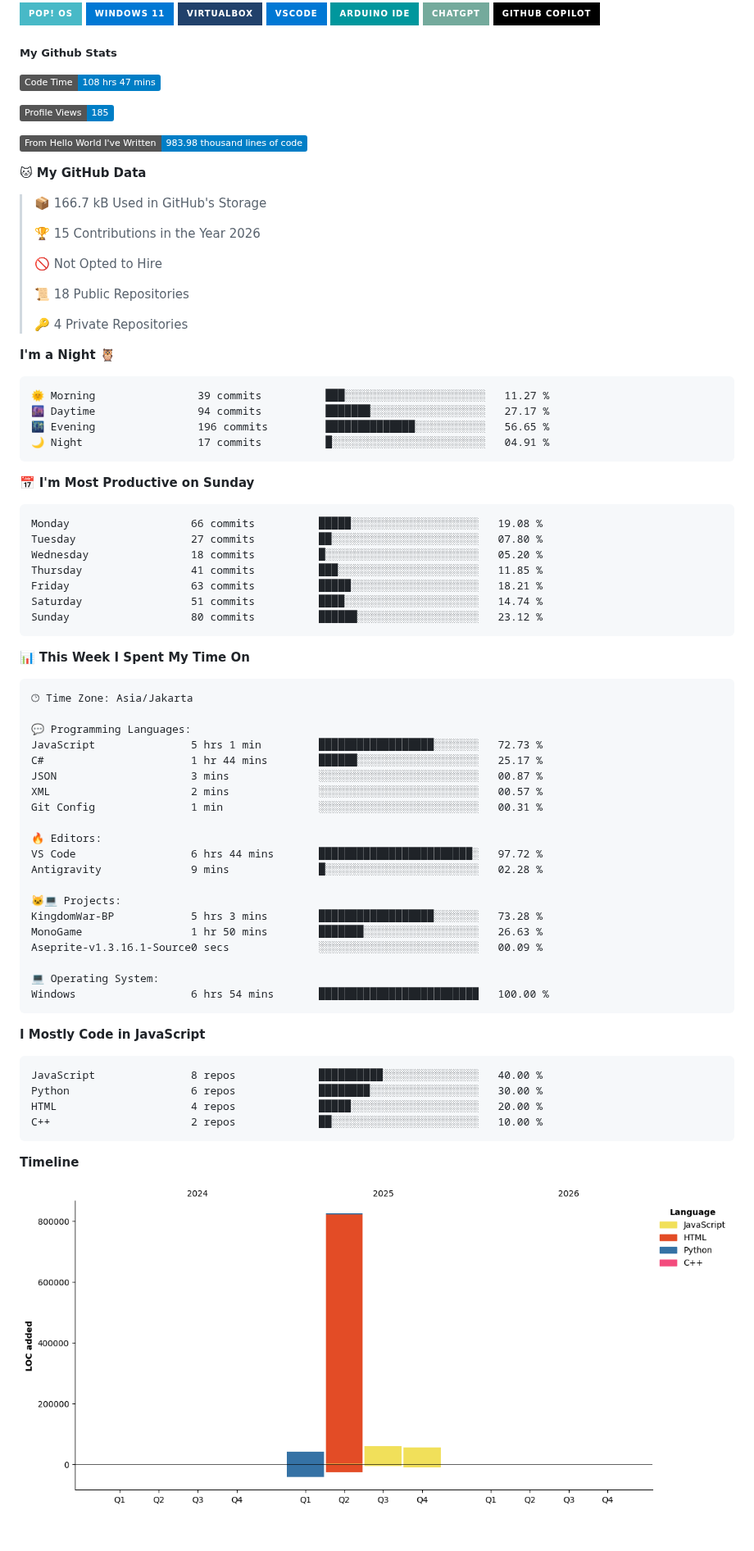
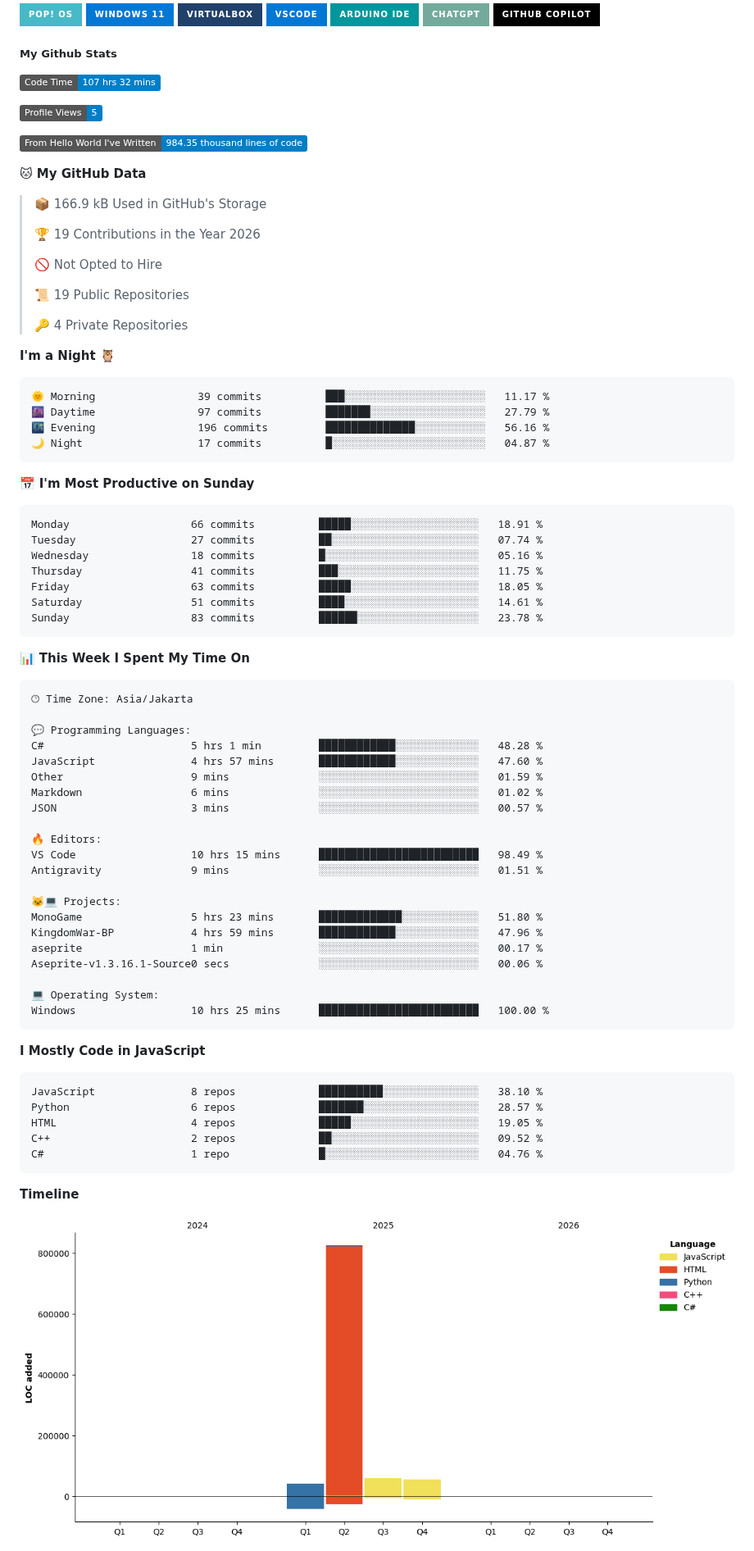
Before and after one commit to ArifDev-coder/ArifDev-coder, a Markdown page: README.md, the part around one of its changes. Shown at 82% size. Drawn GitHub-style; pictures changed too: assets/bar_graph.png; badges without logos; blank space fills up the shorter version.

Commit message:
Updated with Dev Metrics

````diff
--- a/README.md
+++ b/README.md
@@ -14,42 +14,42 @@
 
 ##### My Github Stats
 <!--START_SECTION:waka-->
-![Code Time](http://img.shields.io/badge/Code%20Time-108%20hrs%2047%20mins-blue?style=flat)
+![Code Time](http://img.shields.io/badge/Code%20Time-107%20hrs%2032%20mins-blue?style=flat)
 
-![Profile Views](http://img.shields.io/badge/Profile%20Views-185-blue?style=flat)
+![Profile Views](http://img.shields.io/badge/Profile%20Views-5-blue?style=flat)
 
-![Lines of code](https://img.shields.io/badge/From%20Hello%20World%20I%27ve%20Written-983.98%20thousand%20lines%20of%20code-blue?style=flat)
+![Lines of code](https://img.shields.io/badge/From%20Hello%20World%20I%27ve%20Written-984.35%20thousand%20lines%20of%20code-blue?style=flat)
 
 **🐱 My GitHub Data**
 
-> 📦 166.7 kB Used in GitHub's Storage
+> 📦 166.9 kB Used in GitHub's Storage
  >
-> 🏆 15 Contributions in the Year 2026
+> 🏆 19 Contributions in the Year 2026
  >
 > 🚫 Not Opted to Hire
  >
-> 📜 18 Public Repositories
+> 📜 19 Public Repositories
  >
 > 🔑 4 Private Repositories
  >
 **I'm a Night 🦉**
 
 ```text
-🌞 Morning                39 commits          ███░░░░░░░░░░░░░░░░░░░░░░   11.27 %
-🌆 Daytime                94 commits          ███████░░░░░░░░░░░░░░░░░░   27.17 %
-🌃 Evening                196 commits         ██████████████░░░░░░░░░░░   56.65 %
-🌙 Night                  17 commits          █░░░░░░░░░░░░░░░░░░░░░░░░   04.91 %
+🌞 Morning                39 commits          ███░░░░░░░░░░░░░░░░░░░░░░   11.17 %
+🌆 Daytime                97 commits          ███████░░░░░░░░░░░░░░░░░░   27.79 %
+🌃 Evening                196 commits         ██████████████░░░░░░░░░░░   56.16 %
+🌙 Night                  17 commits          █░░░░░░░░░░░░░░░░░░░░░░░░   04.87 %
 ```
 📅 **I'm Most Productive on Sunday**
 
 ```text
-Monday                   66 commits          █████░░░░░░░░░░░░░░░░░░░░   19.08 %
-Tuesday                  27 commits          ██░░░░░░░░░░░░░░░░░░░░░░░   07.80 %
-Wednesday                18 commits          █░░░░░░░░░░░░░░░░░░░░░░░░   05.20 %
-Thursday                 41 commits          ███░░░░░░░░░░░░░░░░░░░░░░   11.85 %
-Friday                   63 commits          █████░░░░░░░░░░░░░░░░░░░░   18.21 %
-Saturday                 51 commits          ████░░░░░░░░░░░░░░░░░░░░░   14.74 %
-Sunday                   80 commits          ██████░░░░░░░░░░░░░░░░░░░   23.12 %
+Monday                   66 commits          █████░░░░░░░░░░░░░░░░░░░░   18.91 %
+Tuesday                  27 commits          ██░░░░░░░░░░░░░░░░░░░░░░░   07.74 %
+Wednesday                18 commits          █░░░░░░░░░░░░░░░░░░░░░░░░   05.16 %
+Thursday                 41 commits          ███░░░░░░░░░░░░░░░░░░░░░░   11.75 %
+Friday                   63 commits          █████░░░░░░░░░░░░░░░░░░░░   18.05 %
+Saturday                 51 commits          ████░░░░░░░░░░░░░░░░░░░░░   14.61 %
+Sunday                   83 commits          ██████░░░░░░░░░░░░░░░░░░░   23.78 %
 ```
 
 
@@ -59,32 +59,34 @@ Sunday                   80 commits          ██████░░░░░
 🕑︎ Time Zone: Asia/Jakarta
 
 💬 Programming Languages:
-JavaScript               5 hrs 1 min         ██████████████████░░░░░░░   72.73 %
-C#                       1 hr 44 mins        ██████░░░░░░░░░░░░░░░░░░░   25.17 %
-JSON                     3 mins              ░░░░░░░░░░░░░░░░░░░░░░░░░   00.87 %
-XML                      2 mins              ░░░░░░░░░░░░░░░░░░░░░░░░░   00.57 %
-Git Config               1 min               ░░░░░░░░░░░░░░░░░░░░░░░░░   00.31 %
+C#                       5 hrs 1 min         ████████████░░░░░░░░░░░░░   48.28 %
+JavaScript               4 hrs 57 mins       ████████████░░░░░░░░░░░░░   47.60 %
+Other                    9 mins              ░░░░░░░░░░░░░░░░░░░░░░░░░   01.59 %
+Markdown                 6 mins              ░░░░░░░░░░░░░░░░░░░░░░░░░   01.02 %
+JSON                     3 mins              ░░░░░░░░░░░░░░░░░░░░░░░░░   00.57 %
 
 🔥 Editors:
-VS Code                  6 hrs 44 mins       ████████████████████████░   97.72 %
-Antigravity              9 mins              █░░░░░░░░░░░░░░░░░░░░░░░░   02.28 %
+VS Code                  10 hrs 15 mins      █████████████████████████   98.49 %
+Antigravity              9 mins              ░░░░░░░░░░░░░░░░░░░░░░░░░   01.51 %
 
 🐱‍💻 Projects:
-KingdomWar-BP            5 hrs 3 mins        ██████████████████░░░░░░░   73.28 %
-MonoGame                 1 hr 50 mins        ███████░░░░░░░░░░░░░░░░░░   26.63 %
-Aseprite-v1.3.16.1-Source0 secs              ░░░░░░░░░░░░░░░░░░░░░░░░░   00.09 %
+MonoGame                 5 hrs 23 mins       █████████████░░░░░░░░░░░░   51.80 %
+KingdomWar-BP            4 hrs 59 mins       ████████████░░░░░░░░░░░░░   47.96 %
+aseprite                 1 min               ░░░░░░░░░░░░░░░░░░░░░░░░░   00.17 %
+Aseprite-v1.3.16.1-Source0 secs              ░░░░░░░░░░░░░░░░░░░░░░░░░   00.06 %
 
 💻 Operating System:
-Windows                  6 hrs 54 mins       █████████████████████████   100.00 %
+Windows                  10 hrs 25 mins      █████████████████████████   100.00 %
 ```
 
 **I Mostly Code in JavaScript**
 
 ```text
-JavaScript               8 repos             ██████████░░░░░░░░░░░░░░░   40.00 %
-Python                   6 repos             ████████░░░░░░░░░░░░░░░░░   30.00 %
-HTML                     4 repos             █████░░░░░░░░░░░░░░░░░░░░   20.00 %
-C++                      2 repos             ██░░░░░░░░░░░░░░░░░░░░░░░   10.00 %
+JavaScript               8 repos             ██████████░░░░░░░░░░░░░░░   38.10 %
+Python                   6 repos             ███████░░░░░░░░░░░░░░░░░░   28.57 %
+HTML                     4 repos             █████░░░░░░░░░░░░░░░░░░░░   19.05 %
+C++                      2 repos             ██░░░░░░░░░░░░░░░░░░░░░░░   09.52 %
+C#                       1 repo              █░░░░░░░░░░░░░░░░░░░░░░░░   04.76 %
 ```
 
 
````
Also changed, not shown: other parts of README.md (+1 -1 lines).
